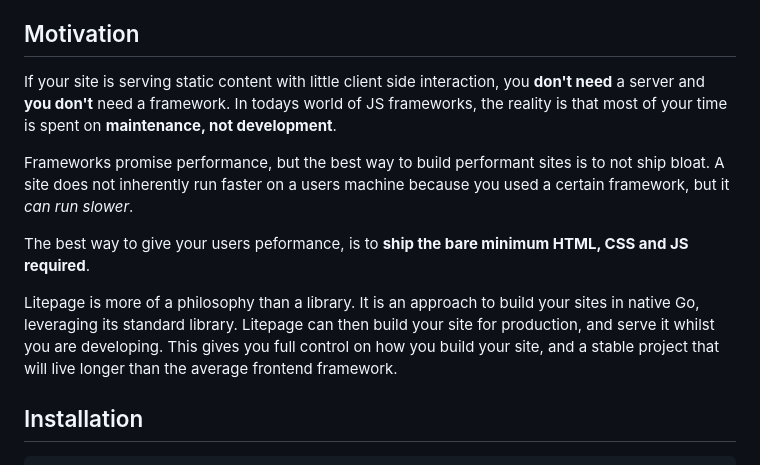
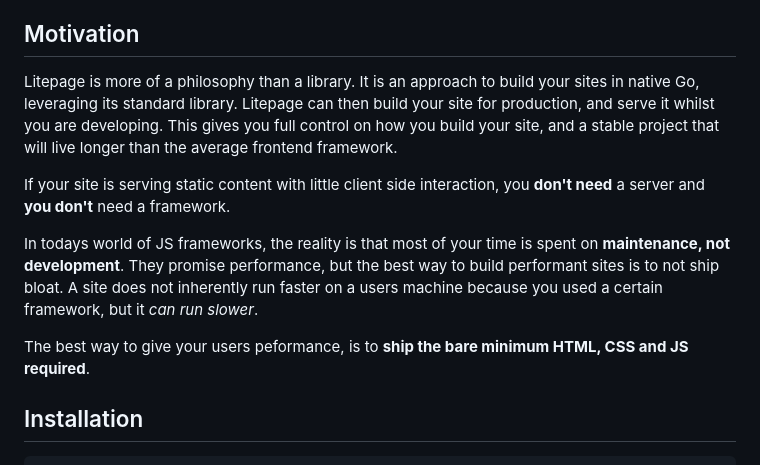
Before and after one commit to man-on-box/litepage, a Markdown page: README.md, the part around the change. Drawn GitHub-style.

```diff
--- a/README.md
+++ b/README.md
@@ -25,13 +25,13 @@ Litepage is a tiny library to help you build static sites in Go. Build your HTML
 
 ## Motivation
 
-If your site is serving static content with little client side interaction, you **don't need** a server and **you don't** need a framework. In todays world of JS frameworks, the reality is that most of your time is spent on **maintenance, not development**.
+Litepage is more of a philosophy than a library. It is an approach to build your sites in native Go, leveraging its standard library. Litepage can then build your site for production, and serve it whilst you are developing. This gives you full control on how you build your site, and a stable project that will live longer than the average frontend framework.
 
-Frameworks promise performance, but the best way to build performant sites is to not ship bloat. A site does not inherently run faster on a users machine because you used a certain framework, but it _can run slower_.
+If your site is serving static content with little client side interaction, you **don't need** a server and **you don't** need a framework.
+
+In todays world of JS frameworks, the reality is that most of your time is spent on **maintenance, not development**. They promise performance, but the best way to build performant sites is to not ship bloat. A site does not inherently run faster on a users machine because you used a certain framework, but it _can run slower_.
 
 The best way to give your users peformance, is to **ship the bare minimum HTML, CSS and JS required**.
-
-Litepage is more of a philosophy than a library. It is an approach to build your sites in native Go, leveraging its standard library. Litepage can then build your site for production, and serve it whilst you are developing. This gives you full control on how you build your site, and a stable project that will live longer than the average frontend framework.
 
 ## Installation
 
```
